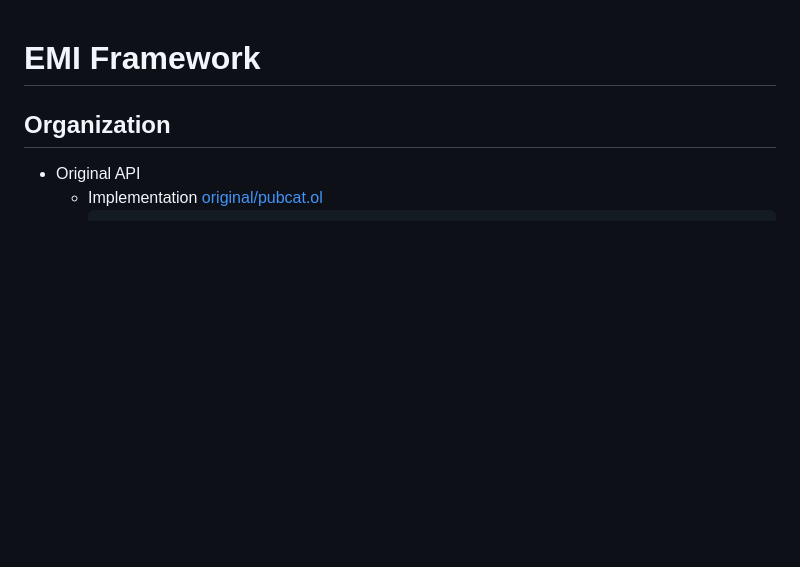
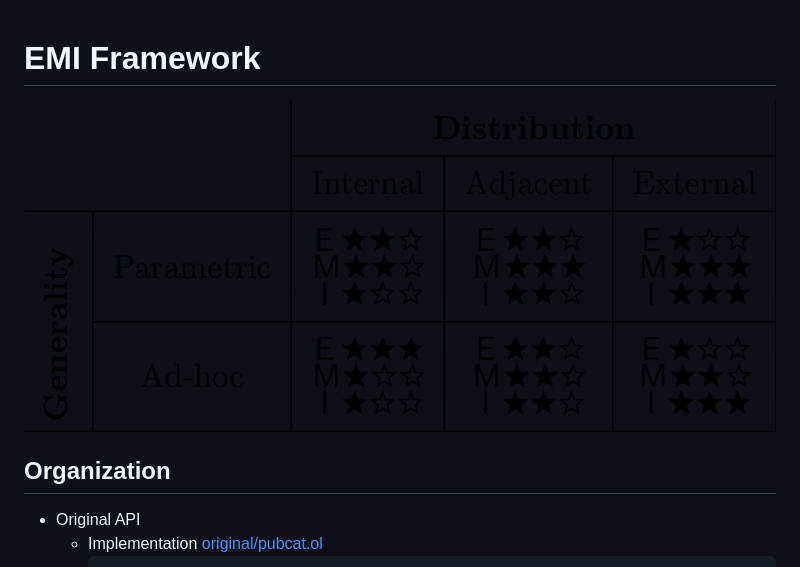
Before and after one commit to xpicox/emi-benchmark, a Markdown page: README.md, the part around the change. GitHub-like rendering; pictures changed too: tex/emi-framework.png (added); blank space fills up the shorter version.

Commit message:
Add emi-framework table

```diff
--- a/README.md
+++ b/README.md
@@ -1,5 +1,6 @@
 # EMI Framework
 
+![EMI](tex/emi-framework.png)
 
 ## Organization
 
```
Also changed, not shown: tex/README.md (added, +9 -0 lines), 1 other file.
